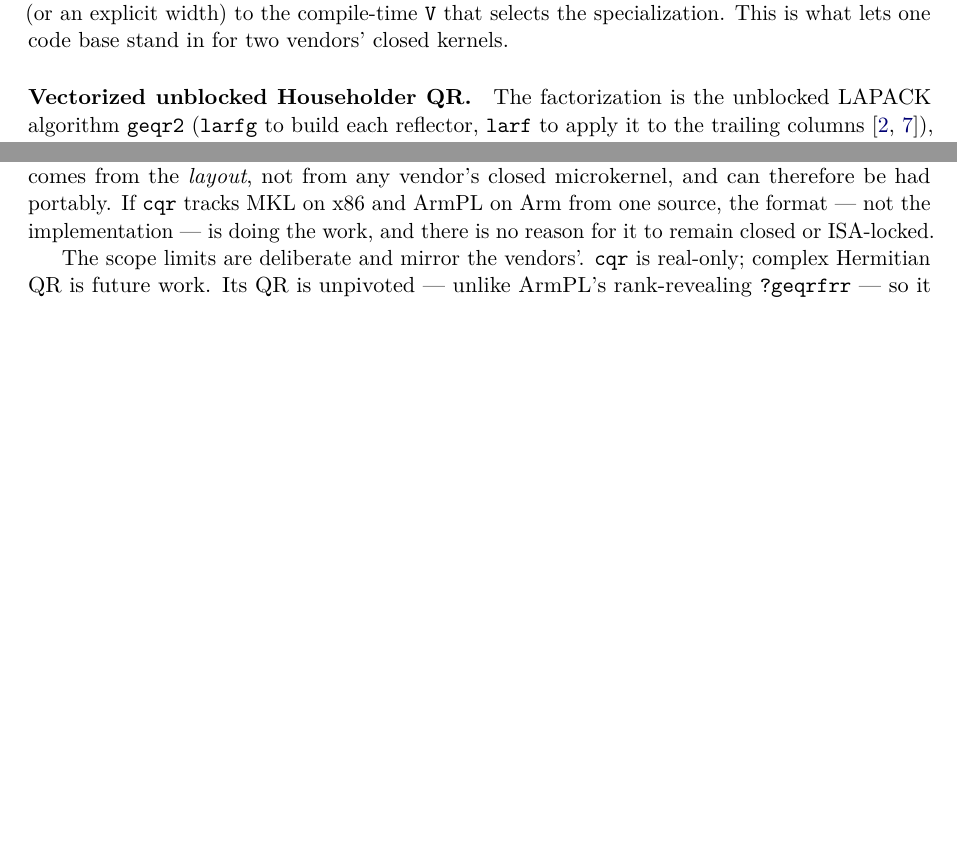
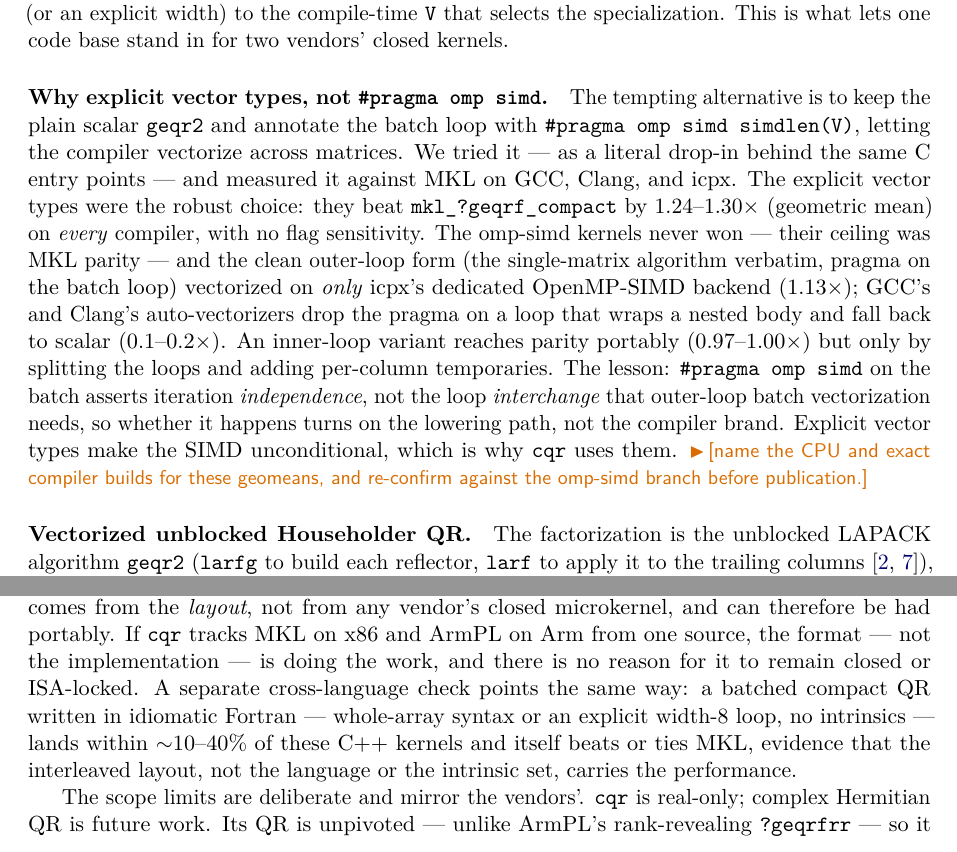
Before and after one commit to ivan-pi/cqr, a LaTeX paper (report/paper.tex): two parts of pages 6 and 9 of 13, joined at a grey line, cut so that both start at the same text, the shorter picture padded with empty space. Compiled offline with pdfLaTeX.

Commit message:
report: back the vector-types decision with omp-simd + Fortran evidence
Turn the central "GNU vector types" choice from an assertion into a measured
finding.

- Section 4: a paragraph on the C++ OpenMP-simd experiment -- explicit vector
  types beat mkl_?geqrf_compact 1.24-1.30x (geomean) on every compiler with no
  flag sensitivity; omp-simd tops out at MKL parity; the clean outer-loop pragma
  vectorizes only under icpx's dedicated OpenMP-SIMD backend (1.13x), while GCC
  and Clang drop it and fall back to scalar (0.1-0.2x). The lesson: #pragma omp
  simd asserts iteration independence, not the loop interchange that outer-loop
  batch vectorization needs -- so it turns on the lowering path, not the brand.
- Discussion: a brief cross-language note -- idiomatic Fortran (array syntax or
  an explicit width-8 loop, no intrinsics) lands within ~10-40% of the C++ and
  beats/ties MKL, evidence the interleaved layout carries the win.

Draftnote left to fill the CPU / exact compiler builds behind the geomeans.

Co-Authored-By: Claude Opus 4.8 <noreply@anthropic.com>
Claude-Session: https://claude.ai/code/session_01HpvHcaWgJjNWxzhZkCP6Y4

```diff
--- a/report/paper.tex
+++ b/report/paper.tex
@@ -412,6 +412,27 @@ no per-ISA intrinsics. A thin dispatcher maps the runtime
 that selects the specialization. This is what lets one code base stand in for two
 vendors' closed kernels.
 
+\paragraph{Why explicit vector types, not \code{\#pragma omp simd}.}
+The tempting alternative is to keep the plain scalar \code{geqr2} and annotate the
+batch loop with \code{\#pragma omp simd simdlen(V)}, letting the compiler vectorize
+across matrices. We tried it --- as a literal drop-in behind the same C entry
+points --- and measured it against MKL on GCC, Clang, and icpx. The explicit vector
+types were the robust choice: they beat \code{mkl\_?geqrf\_compact} by
+$1.24$--$1.30\times$ (geometric mean) on \emph{every} compiler, with no flag
+sensitivity. The omp-simd kernels never won --- their ceiling was MKL parity ---
+and the clean outer-loop form (the single-matrix algorithm verbatim, pragma on the
+batch loop) vectorized on \emph{only} icpx's dedicated OpenMP-SIMD backend
+($1.13\times$); GCC's and Clang's auto-vectorizers drop the pragma on a loop that
+wraps a nested body and fall back to scalar ($0.1$--$0.2\times$). An inner-loop
+variant reaches parity portably ($0.97$--$1.00\times$) but only by splitting the
+loops and adding per-column temporaries. The lesson: \code{\#pragma omp simd} on
+the batch asserts iteration \emph{independence}, not the loop \emph{interchange}
+that outer-loop batch vectorization needs, so whether it happens turns on the
+lowering path, not the compiler brand. Explicit vector types make the SIMD
+unconditional, which is why \cqr{} uses them. \draftnote{name the CPU and exact
+compiler builds for these geomeans, and re-confirm against the omp-simd branch
+before publication.}
+
 \paragraph{Vectorized unblocked Householder QR.}
 The factorization is the unblocked LAPACK algorithm \code{geqr2}
 (\code{larfg} to build each reflector, \code{larf} to apply it to the trailing
@@ -656,7 +677,12 @@ The results (once measured) speak to a specific claim: that the interleaved
 format's advantage comes from the \emph{layout}, not from any vendor's closed
 microkernel, and can therefore be had portably. If \cqr{} tracks MKL on x86 and
 ArmPL on Arm from one source, the format --- not the implementation --- is doing
-the work, and there is no reason for it to remain closed or ISA-locked.
+the work, and there is no reason for it to remain closed or ISA-locked. A separate
+cross-language check points the same way: a batched compact QR written in
+idiomatic Fortran --- whole-array syntax or an explicit width-8 loop, no
+intrinsics --- lands within ${\sim}10$--$40\%$ of these C++ kernels and itself
+beats or ties MKL, evidence that the interleaved layout, not the language or the
+intrinsic set, carries the performance.
 
 The scope limits are deliberate and mirror the vendors'. \cqr{} is real-only;
 complex Hermitian QR is future work. Its QR is unpivoted --- unlike ArmPL's
```
Also changed, not shown: report/paper.pdf.
